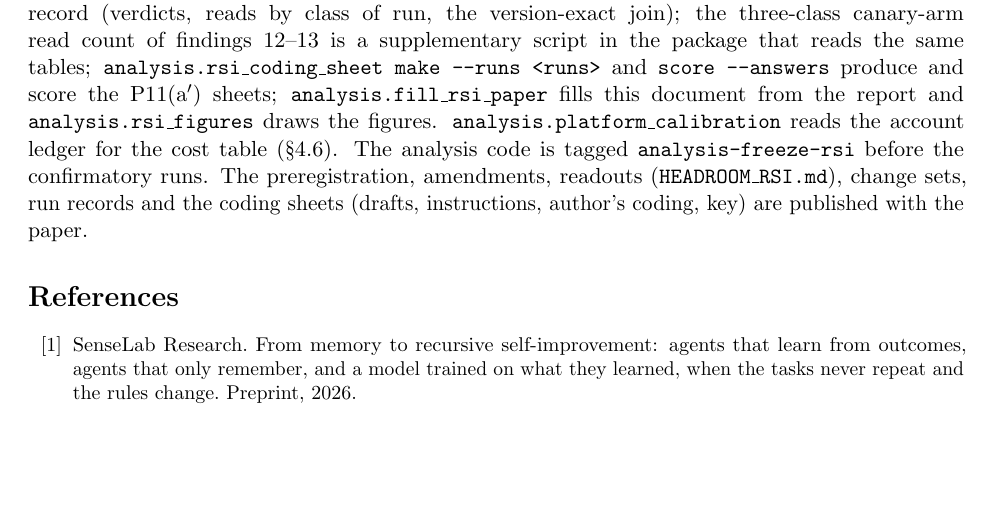
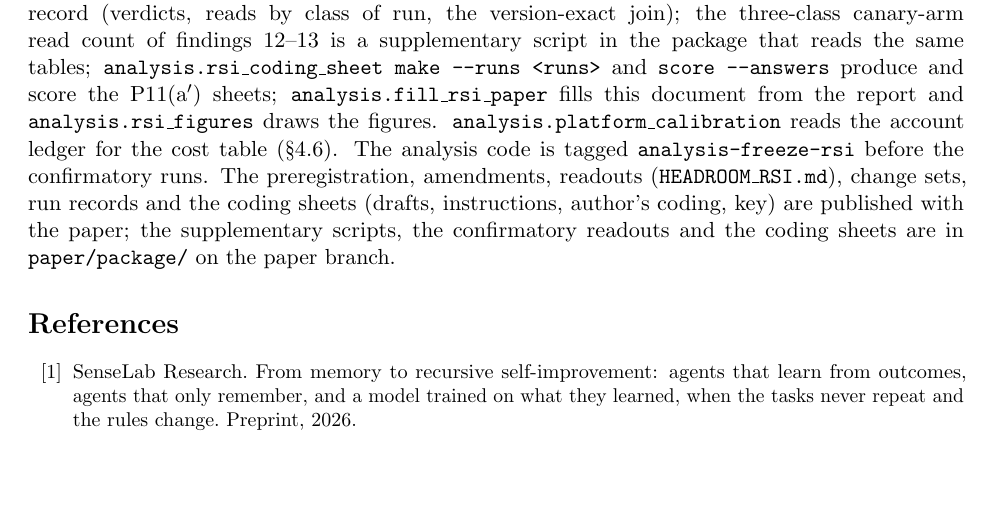
Before and after one commit to raia-live/amfs, a LaTeX paper (benchmarks/continual_learning/paper/rsi.tex): part of page 28 of 29, cut so that both start at the same text, the shorter picture padded with empty space. Compiled offline with pdfLaTeX.

Commit message:
paper: reproducibility section names the package

```diff
--- a/benchmarks/continual_learning/paper/rsi.tex
+++ b/benchmarks/continual_learning/paper/rsi.tex
@@ -1467,7 +1467,8 @@ fills this document from the report and \code{analysis.rsi\_figures} draws the f
 (\S\ref{sec:cost}). The analysis code is tagged \code{analysis-freeze-rsi} before the
 confirmatory runs. The preregistration, amendments, readouts (\code{HEADROOM\_RSI.md}), change
 sets, run records and the coding sheets (drafts, instructions, author's coding, key) are
-published with the paper.
+published with the paper; the supplementary scripts, the confirmatory readouts and the coding
+sheets are in \code{paper/package/} on the paper branch.
 
 \begin{thebibliography}{99}\small
 \bibitem{senselab-cl} SenseLab Research. From memory to recursive self-improvement: agents that
```
Also changed, not shown: benchmarks/continual_learning/paper/rsi.pdf, 1 other file.
